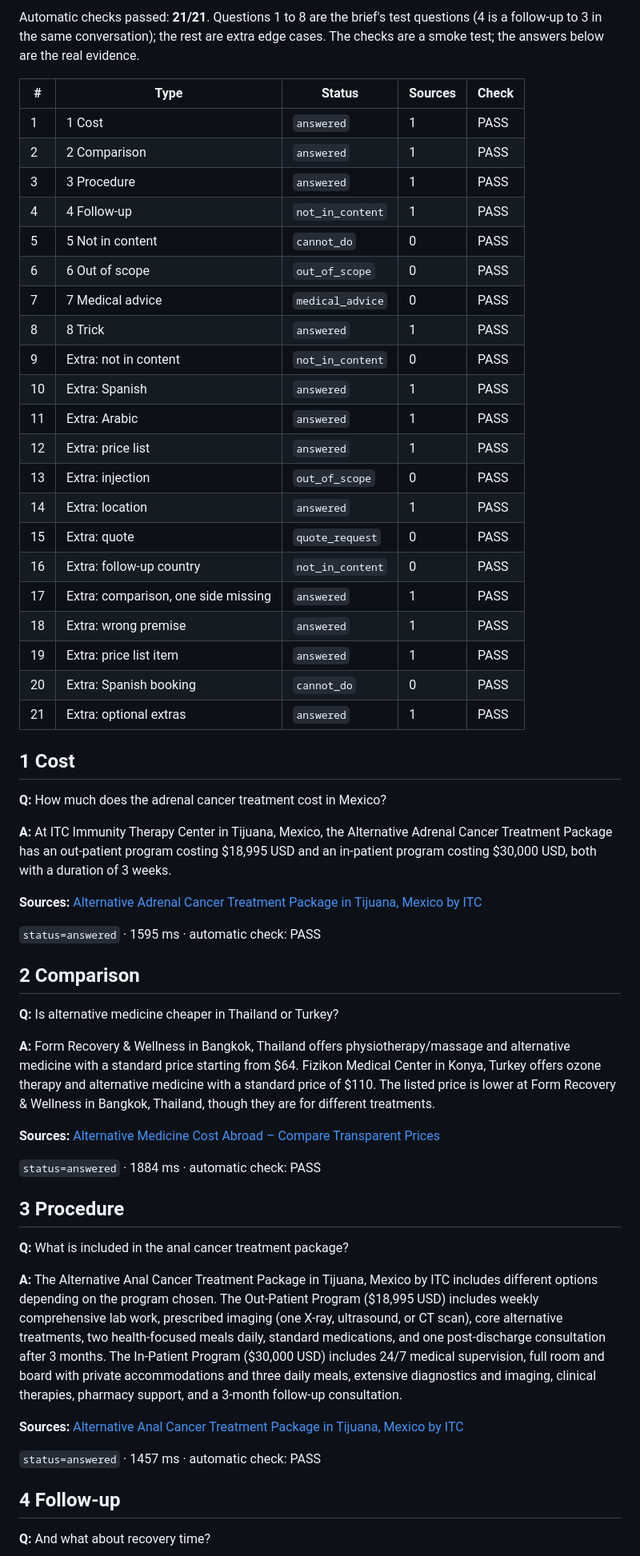
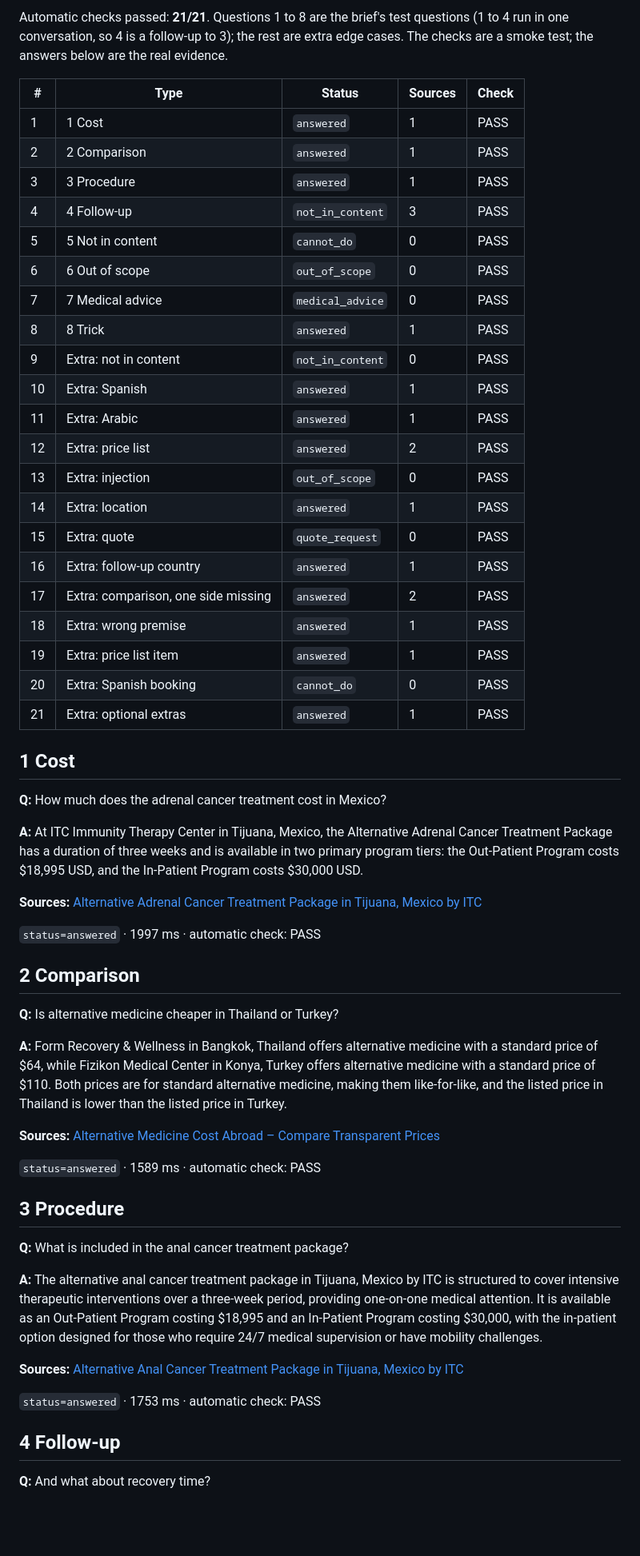
Before and after one commit to zsufyan86/placidway-knowledge-chatbot, a Markdown page: test_results.md, the part around one of its changes. Shown at 80% size. GitHub-like rendering; blank space fills up the shorter version.

```diff
--- a/test_results.md
+++ b/test_results.md
@@ -4,12 +4,12 @@ Run against `https://placidway-chatbot-five.vercel.app` on 2026-10-30 07:55 UTC.
 
-Automatic checks passed: **21/21**. Questions 1 to 8 are the brief's test questions (4 is a follow-up to 3 in the same conversation); the rest are extra edge cases. The checks are a smoke test; the answers below are the real evidence.
+Automatic checks passed: **21/21**. Questions 1 to 8 are the brief's test questions (1 to 4 run in one conversation, so 4 is a follow-up to 3); the rest are extra edge cases. The checks are a smoke test; the answers below are the real evidence.
 
 | # | Type | Status | Sources | Check |
 |---|---|---|---|---|
 | 1 | 1 Cost | `answered` | 1 | PASS |
 | 2 | 2 Comparison | `answered` | 1 | PASS |
 | 3 | 3 Procedure | `answered` | 1 | PASS |
-| 4 | 4 Follow-up | `not_in_content` | 1 | PASS |
+| 4 | 4 Follow-up | `not_in_content` | 3 | PASS |
 | 5 | 5 Not in content | `cannot_do` | 0 | PASS |
 | 6 | 6 Out of scope | `out_of_scope` | 0 | PASS |
 | 7 | 7 Medical advice | `medical_advice` | 0 | PASS |
@@ -17,12 +17,12 @@ Automatic checks passed: **21/21**. Questions 1 to 8 are the brief's test questi
 | 9 | Extra: not in content | `not_in_content` | 0 | PASS |
 | 10 | Extra: Spanish | `answered` | 1 | PASS |
 | 11 | Extra: Arabic | `answered` | 1 | PASS |
-| 12 | Extra: price list | `answered` | 1 | PASS |
+| 12 | Extra: price list | `answered` | 2 | PASS |
 | 13 | Extra: injection | `out_of_scope` | 0 | PASS |
 | 14 | Extra: location | `answered` | 1 | PASS |
 | 15 | Extra: quote | `quote_request` | 0 | PASS |
-| 16 | Extra: follow-up country | `not_in_content` | 0 | PASS |
-| 17 | Extra: comparison, one side missing | `answered` | 1 | PASS |
+| 16 | Extra: follow-up country | `answered` | 1 | PASS |
+| 17 | Extra: comparison, one side missing | `answered` | 2 | PASS |
 | 18 | Extra: wrong premise | `answered` | 1 | PASS |
 | 19 | Extra: price list item | `answered` | 1 | PASS |
 | 20 | Extra: Spanish booking | `cannot_do` | 0 | PASS |
@@ -32,33 +32,33 @@ Automatic checks passed: **21/21**. Questions 1 to 8 are the brief's test questi
 
 **Q:** How much does the adrenal cancer treatment cost in Mexico?
 
-**A:** At ITC Immunity Therapy Center in Tijuana, Mexico, the Alternative Adrenal Cancer Treatment Package has an out-patient program costing $18,995 USD and an in-patient program costing $30,000 USD, both with a duration of 3 weeks.
+**A:** At ITC Immunity Therapy Center in Tijuana, Mexico, the Alternative Adrenal Cancer Treatment Package has a duration of three weeks and is available in two primary program tiers: the Out-Patient Program costs $18,995 USD, and the In-Patient Program costs $30,000 USD.
 
 **Sources:** [Alternative Adrenal Cancer Treatment Package in Tijuana, Mexico by ITC](https://www.placidway.com/package/7902/Alternative-Adrenal-Cancer-Treatment-Package-in-Tijuana-Mexico-by-ITC)
 
-`status=answered` · 1595 ms · automatic check: PASS
+`status=answered` · 1997 ms · automatic check: PASS
 
 
 ## 2 Comparison
 
 **Q:** Is alternative medicine cheaper in Thailand or Turkey?
 
-**A:** Form Recovery & Wellness in Bangkok, Thailand offers physiotherapy/massage and alternative medicine with a standard price starting from $64. Fizikon Medical Center in Konya, Turkey offers ozone therapy and alternative medicine with a standard price of $110. The listed price is lower at Form Recovery & Wellness in Bangkok, Thailand, though they are for different treatments.
+**A:** Form Recovery & Wellness in Bangkok, Thailand offers alternative medicine with a standard price of $64, while Fizikon Medical Center in Konya, Turkey offers alternative medicine with a standard price of $110. Both prices are for standard alternative medicine, making them like-for-like, and the listed price in Thailand is lower than the listed price in Turkey.
 
 **Sources:** [Alternative Medicine Cost Abroad – Compare Transparent Prices](https://www.placidway.com/search-medical-pricings/Alternative-Medicine/All/1)
 
-`status=answered` · 1884 ms · automatic check: PASS
+`status=answered` · 1589 ms · automatic check: PASS
 
 
 ## 3 Procedure
 
 **Q:** What is included in the anal cancer treatment package?
 
-**A:** The Alternative Anal Cancer Treatment Package in Tijuana, Mexico by ITC includes different options depending on the program chosen. The Out-Patient Program ($18,995 USD) includes weekly comprehensive lab work, prescribed imaging (one X-ray, ultrasound, or CT scan), core alternative treatments, two health-focused meals daily, standard medications, and one post-discharge consultation after 3 months. The In-Patient Program ($30,000 USD) includes 24/7 medical supervision, full room and board with private accommodations and three daily meals, extensive diagnostics and imaging, clinical therapies, pharmacy support, and a 3-month follow-up consultation.
+**A:** The alternative anal cancer treatment package in Tijuana, Mexico by ITC is structured to cover intensive therapeutic interventions over a three-week period, providing one-on-one medical attention. It is available as an Out-Patient Program costing $18,995 and an In-Patient Program costing $30,000, with the in-patient option designed for those who require 24/7 medical supervision or have mobility challenges.
 
 **Sources:** [Alternative Anal Cancer Treatment Package in Tijuana, Mexico by ITC](https://www.placidway.com/package/7901/Alternative-Anal-Cancer-Treatment-Package-in-Tijuana-Mexico-by-ITC)
 
-`status=answered` · 1457 ms · automatic check: PASS
+`status=answered` · 1753 ms · automatic check: PASS
 
 
 ## 4 Follow-up
```
Also changed, not shown: other parts of test_results.md (+36 -36 lines).
